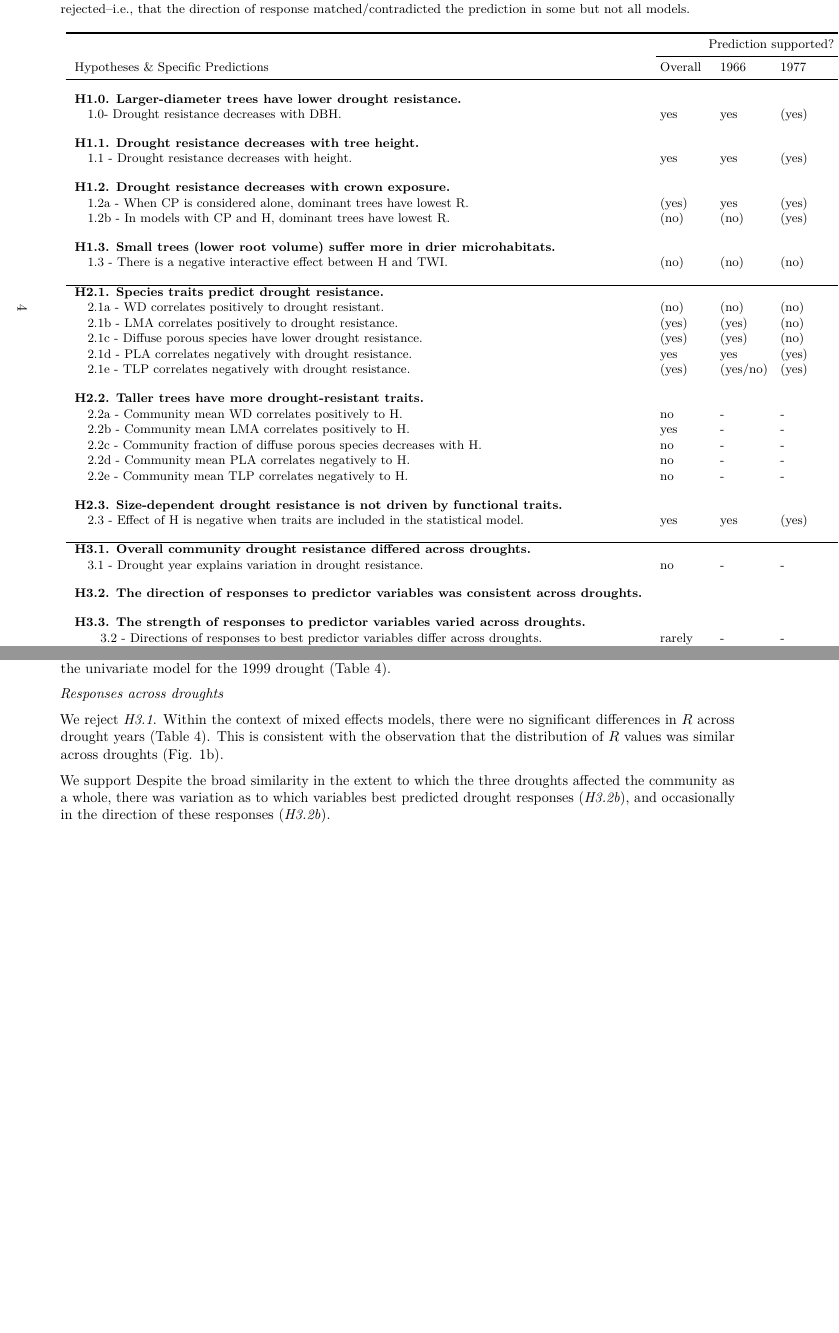
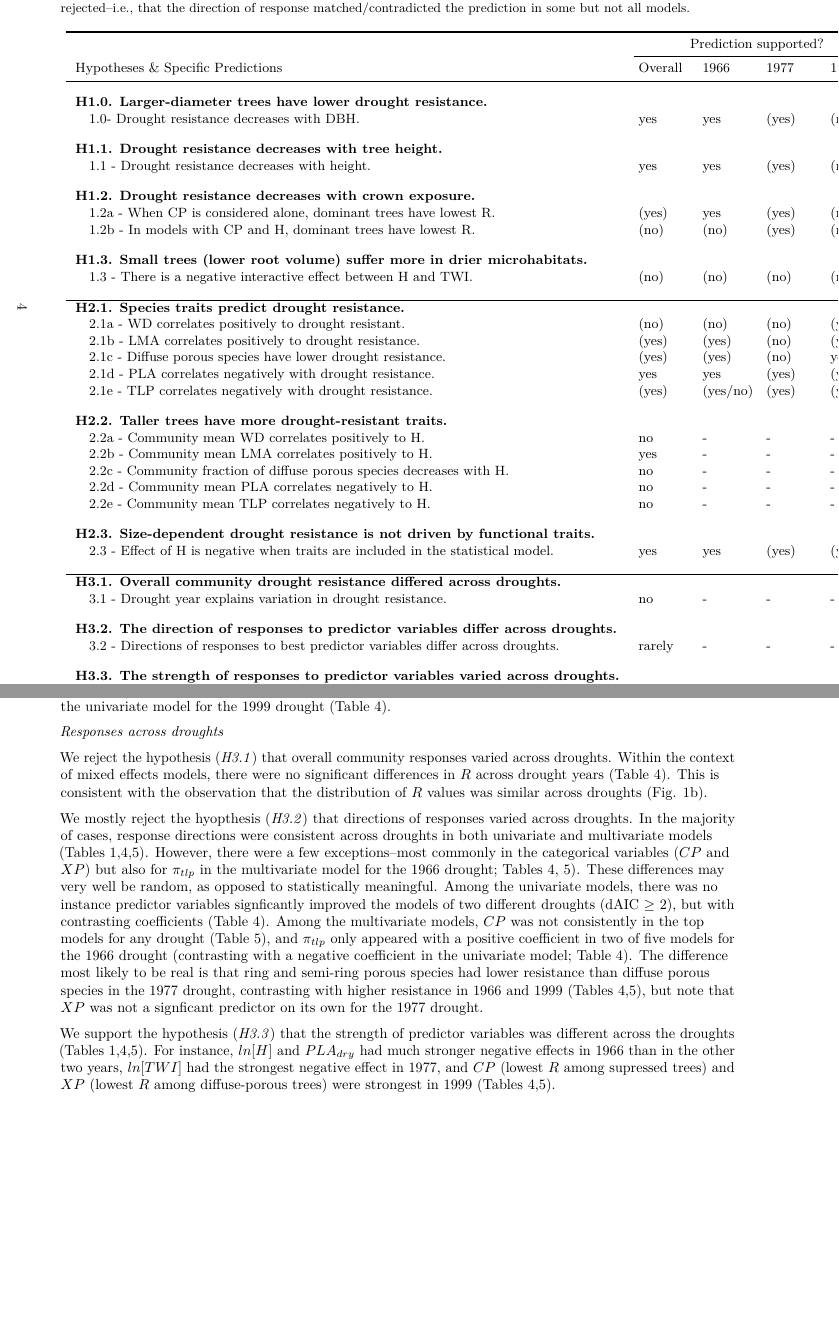
Before and after one commit to SCBI-ForestGEO/McGregor_climate-sensitivity-variation, an R Markdown document (manuscript/climate_sensitivity_draft.Rmd): two parts of pages 4 and 12 of 19, joined at a grey line, cut so that both start at the same text, the shorter picture padded with empty space. The pictures show the output file manuscript/climate_sensitivity_draft.pdf that the author committed with the source.

Commit message:
finished drafting results

```diff
--- a/manuscript/climate_sensitivity_draft.Rmd
+++ b/manuscript/climate_sensitivity_draft.Rmd
@@ -78,8 +78,8 @@ kable(hypothesis_table, booktabs = TRUE, caption = "**Table 1. Summary of hypoth
   pack_rows("H2.2. Taller trees have more drought-resistant traits.", 11, 15, latex_gap_space = "1em", colnum = 1, hline_before = FALSE) %>%
   pack_rows("H2.3. Size-dependent drought resistance is not driven by functional traits.", 16, 16, latex_gap_space = "1em", colnum = 1, hline_before = FALSE) %>%
   pack_rows("H3.1. Overall community drought resistance differed across droughts.", 17, 17, latex_gap_space = "1em", colnum = 1, hline_before = TRUE) %>%
-  pack_rows("H3.2. The direction of responses to predictor variables was consistent across droughts.", 18, 19, latex_gap_space = "1em", colnum = 1, hline_before = FALSE) %>%
-  pack_rows("H3.3. The strength of responses to predictor variables varied across droughts.", 18, 19, latex_gap_space = "1em", colnum = 1, hline_before = FALSE) %>%
+  pack_rows("H3.2. The direction of responses to predictor variables differ across droughts.", 18, 18, latex_gap_space = "1em", colnum = 1, hline_before = FALSE) %>%
+  pack_rows("H3.3. The strength of responses to predictor variables varied across droughts.", 19, 19, latex_gap_space = "1em", colnum = 1, hline_before = FALSE) %>%
   add_header_above(c(" ", "Prediction supported?" = 4, " ")) %>%
   column_spec(1, width = "12cm") %>%
   column_spec(2:5, width = "1cm") %>%
@@ -204,10 +204,11 @@ We support the hypothesis (*H2.3*) that the observed tendency for larger trees t
 
 *Responses across droughts*
 
-We reject *H3.1*. Within the context of mixed effects models, there were no significant differences in $R$ across drought years (Table 4). This is consistent with the observation that the distribution of $R$ values was similar across droughts (Fig. 1b).
+We reject the hypothesis (*H3.1*) that overall community responses varied across droughts. Within the context of mixed effects models, there were no significant differences in $R$ across drought years (Table 4). This is consistent with the observation that the distribution of $R$ values was similar across droughts (Fig. 1b).
 
-We support Despite the broad similarity in the extent to which the three droughts affected the community as a whole, there was variation as to which variables best predicted drought responses (*H3.2b*), and occasionally in the direction of these responses (*H3.2b*).
+We mostly reject the hyopthesis (*H3.2*) that directions of responses varied across droughts. In the majority of cases, response directions were consistent across droughts in both univariate and multivariate models (Tables 1,4,5). However, there were a few exceptions--most commonly in the categorical variables ($CP$ and $XP$) but also for $\pi_{tlp}$ in the multivariate model for the 1966 drought; Tables 4, 5). These differences may very well be random, as opposed to statistically meaningful. Among the univariate models, there was no instance predictor variables signficantly improved the models of two different droughts (dAIC $\ge$ 2), but with contrasting coefficients (Table 4). Among the multivariate models, $CP$ was not consistently in the top models for any drought (Table 5), and $\pi_{tlp}$ only appeared with a positive coefficient in two of five models for the 1966 drought (contrasting with a negative coefficient in the univariate model; Table 4). The difference most likely to be real is that ring and semi-ring porous species had lower resistance than diffuse porous species in the 1977 drought, contrasting with higher resistance in 1966 and 1999 (Tables 4,5), but note that $XP$ was not a signficant predictor on its own for the 1977 drought.
 
+We support the hypothesis (*H3.3*) that the strength of predictor variables was different across the droughts (Tables 1,4,5). For instance, $ln[H]$ and $PLA_{dry}$ had much stronger negative effects in 1966 than in the other two years, $ln[TWI]$ had the strongest negative effect in 1977, and $CP$ (lowest $R$ among supressed trees) and $XP$ (lowest $R$ among diffuse-porous trees) were strongest in 1999 (Tables 4,5).
 
 \newpage
 ### Discussion
```
Also changed, not shown: manuscript/climate_sensitivity_draft.pdf, 1 other file.
